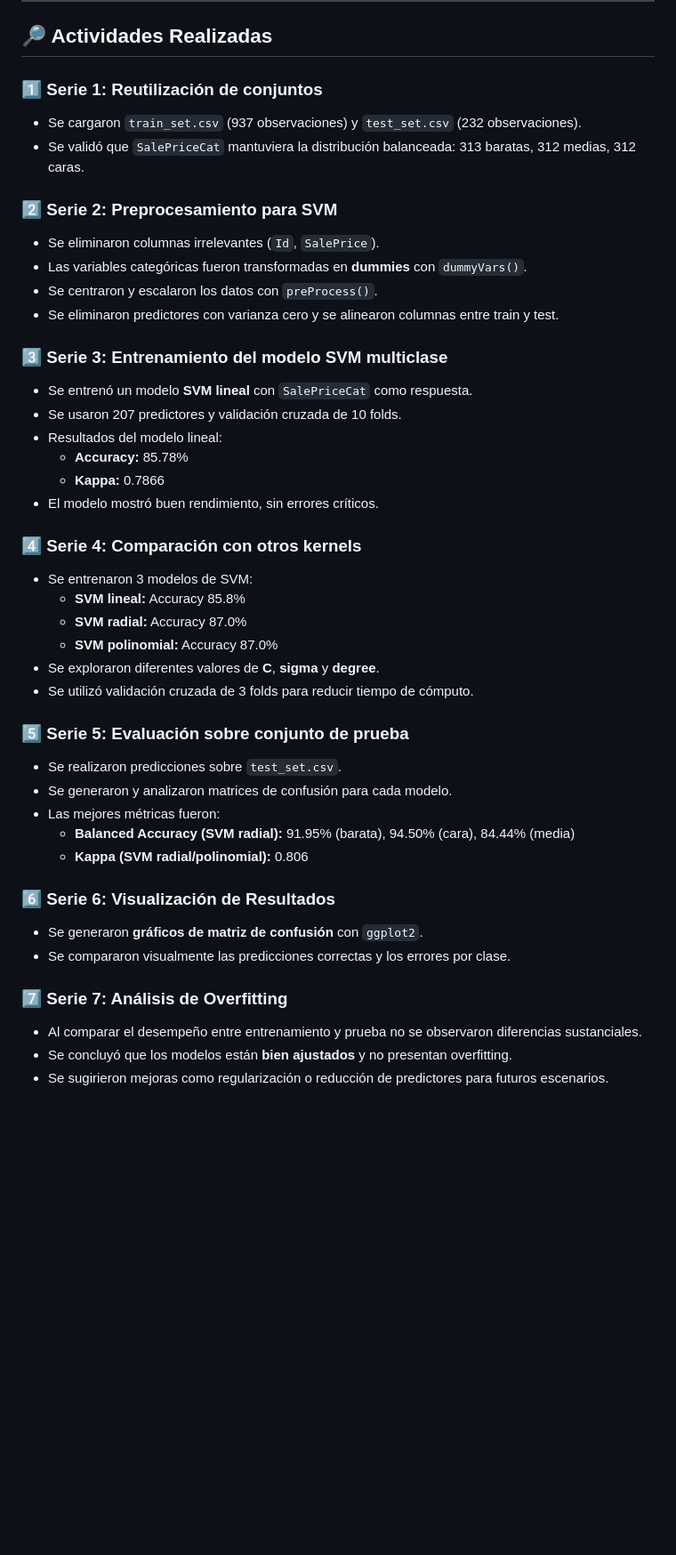
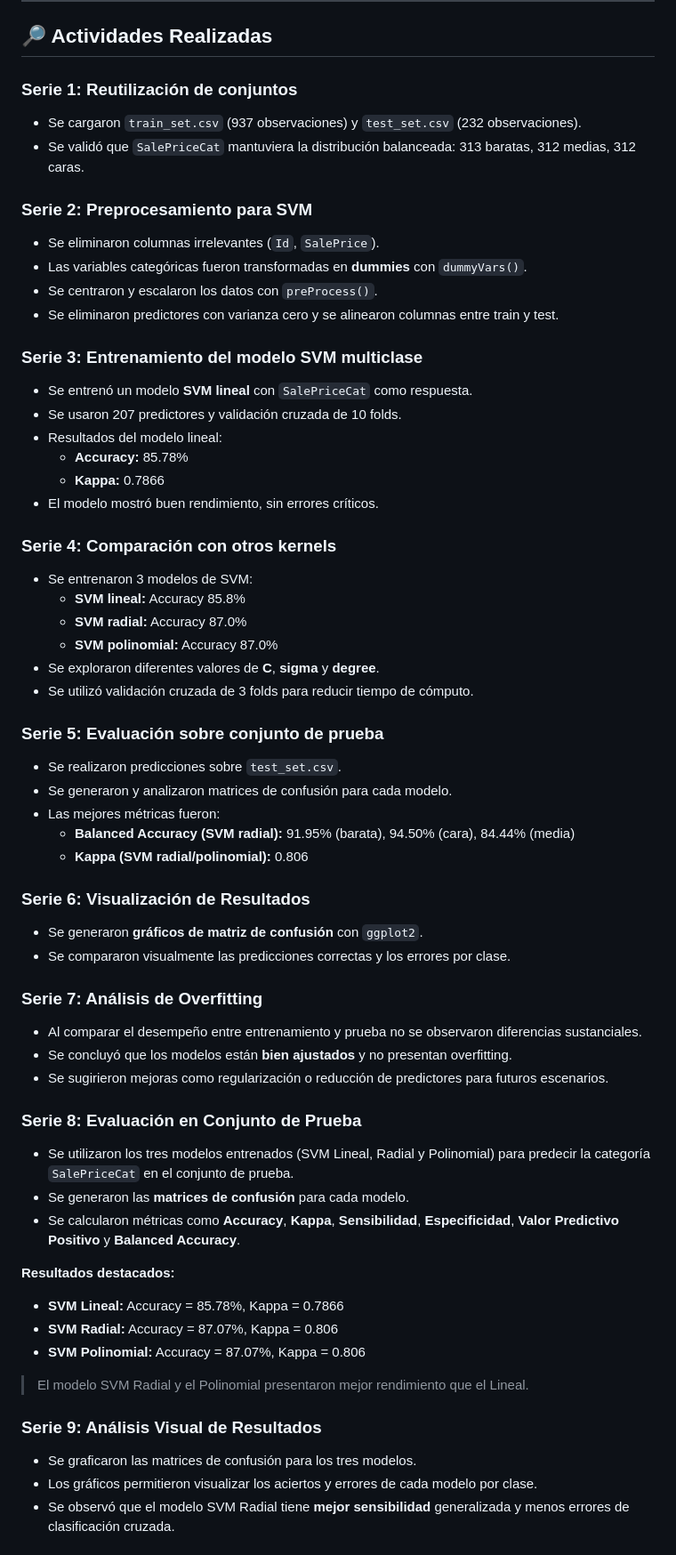
Before and after one commit to DanielBarillas/Proyecto-2_Entrega-6_SVM, a Markdown page: README.md, the part around the change printed below. Shown: that part at 89% size. Rendered like a GitHub page; blank space fills up the shorter version.

```diff
--- a/README.md
+++ b/README.md
@@ -31,17 +31,17 @@ El modelo se entrenó sobre los conjuntos `train_set.csv` y `test_set.csv`, prev
 
 ## 🔎 Actividades Realizadas
 
-### 1️⃣ Serie 1: Reutilización de conjuntos
+### Serie 1: Reutilización de conjuntos
 - Se cargaron `train_set.csv` (937 observaciones) y `test_set.csv` (232 observaciones).
 - Se validó que `SalePriceCat` mantuviera la distribución balanceada: 313 baratas, 312 medias, 312 caras.
 
-### 2️⃣ Serie 2: Preprocesamiento para SVM
+### Serie 2: Preprocesamiento para SVM
 - Se eliminaron columnas irrelevantes (`Id`, `SalePrice`).
 - Las variables categóricas fueron transformadas en **dummies** con `dummyVars()`.
 - Se centraron y escalaron los datos con `preProcess()`.
 - Se eliminaron predictores con varianza cero y se alinearon columnas entre train y test.
 
-### 3️⃣ Serie 3: Entrenamiento del modelo SVM multiclase
+### Serie 3: Entrenamiento del modelo SVM multiclase
 - Se entrenó un modelo **SVM lineal** con `SalePriceCat` como respuesta.
 - Se usaron 207 predictores y validación cruzada de 10 folds.
 - Resultados del modelo lineal:
@@ -49,7 +49,7 @@ El modelo se entrenó sobre los conjuntos `train_set.csv` y `test_set.csv`, prev
   - **Kappa:** 0.7866
 - El modelo mostró buen rendimiento, sin errores críticos.
 
-### 4️⃣ Serie 4: Comparación con otros kernels
+### Serie 4: Comparación con otros kernels
 - Se entrenaron 3 modelos de SVM:
   - **SVM lineal:** Accuracy 85.8%
   - **SVM radial:** Accuracy 87.0%
@@ -57,18 +57,36 @@ El modelo se entrenó sobre los conjuntos `train_set.csv` y `test_set.csv`, prev
 - Se exploraron diferentes valores de **C**, **sigma** y **degree**.
 - Se utilizó validación cruzada de 3 folds para reducir tiempo de cómputo.
 
-### 5️⃣ Serie 5: Evaluación sobre conjunto de prueba
+### Serie 5: Evaluación sobre conjunto de prueba
 - Se realizaron predicciones sobre `test_set.csv`.
 - Se generaron y analizaron matrices de confusión para cada modelo.
 - Las mejores métricas fueron:
   - **Balanced Accuracy (SVM radial):** 91.95% (barata), 94.50% (cara), 84.44% (media)
   - **Kappa (SVM radial/polinomial):** 0.806
 
-### 6️⃣ Serie 6: Visualización de Resultados
+### Serie 6: Visualización de Resultados
 - Se generaron **gráficos de matriz de confusión** con `ggplot2`.
 - Se compararon visualmente las predicciones correctas y los errores por clase.
 
-### 7️⃣ Serie 7: Análisis de Overfitting
+### Serie 7: Análisis de Overfitting
 - Al comparar el desempeño entre entrenamiento y prueba no se observaron diferencias sustanciales.
 - Se concluyó que los modelos están **bien ajustados** y no presentan overfitting.
 - Se sugirieron mejoras como regularización o reducción de predictores para futuros escenarios.
+
+### Serie 8: Evaluación en Conjunto de Prueba
+- Se utilizaron los tres modelos entrenados (SVM Lineal, Radial y Polinomial) para predecir la categoría `SalePriceCat` en el conjunto de prueba.
+- Se generaron las **matrices de confusión** para cada modelo.
+- Se calcularon métricas como **Accuracy**, **Kappa**, **Sensibilidad**, **Especificidad**, **Valor Predictivo Positivo** y **Balanced Accuracy**.
+
+**Resultados destacados:**
+- **SVM Lineal:** Accuracy = 85.78%, Kappa = 0.7866
+- **SVM Radial:** Accuracy = 87.07%, Kappa = 0.806
+- **SVM Polinomial:** Accuracy = 87.07%, Kappa = 0.806
+
+> El modelo SVM Radial y el Polinomial presentaron mejor rendimiento que el Lineal.
+
+### Serie 9: Análisis Visual de Resultados
+- Se graficaron las matrices de confusión para los tres modelos.
+- Los gráficos permitieron visualizar los aciertos y errores de cada modelo por clase.
+- Se observó que el modelo SVM Radial tiene **mejor sensibilidad** generalizada y menos errores de clasificación cruzada.
+
```
Also changed, not shown: other parts of README.md (+24 -0 lines).
